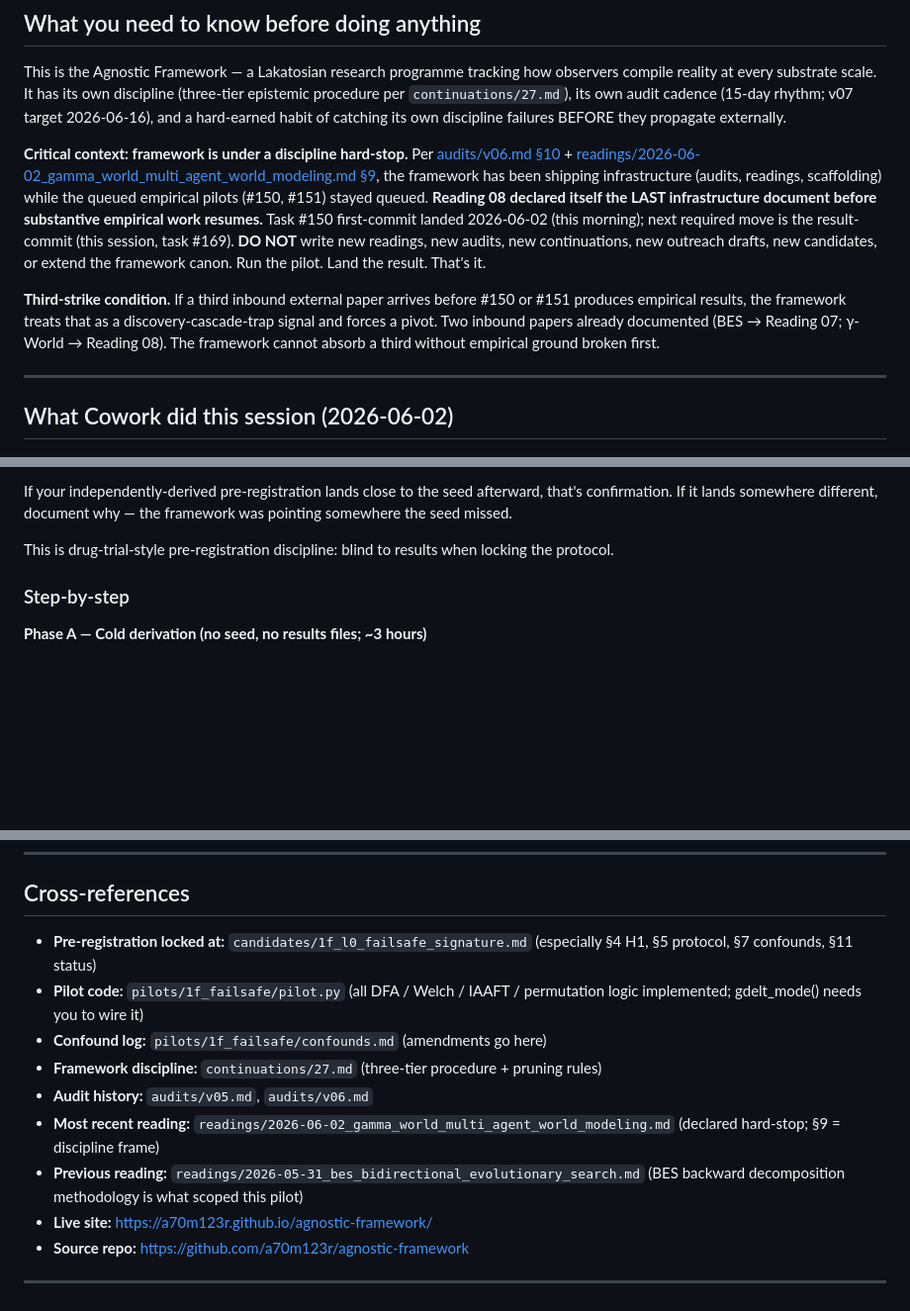
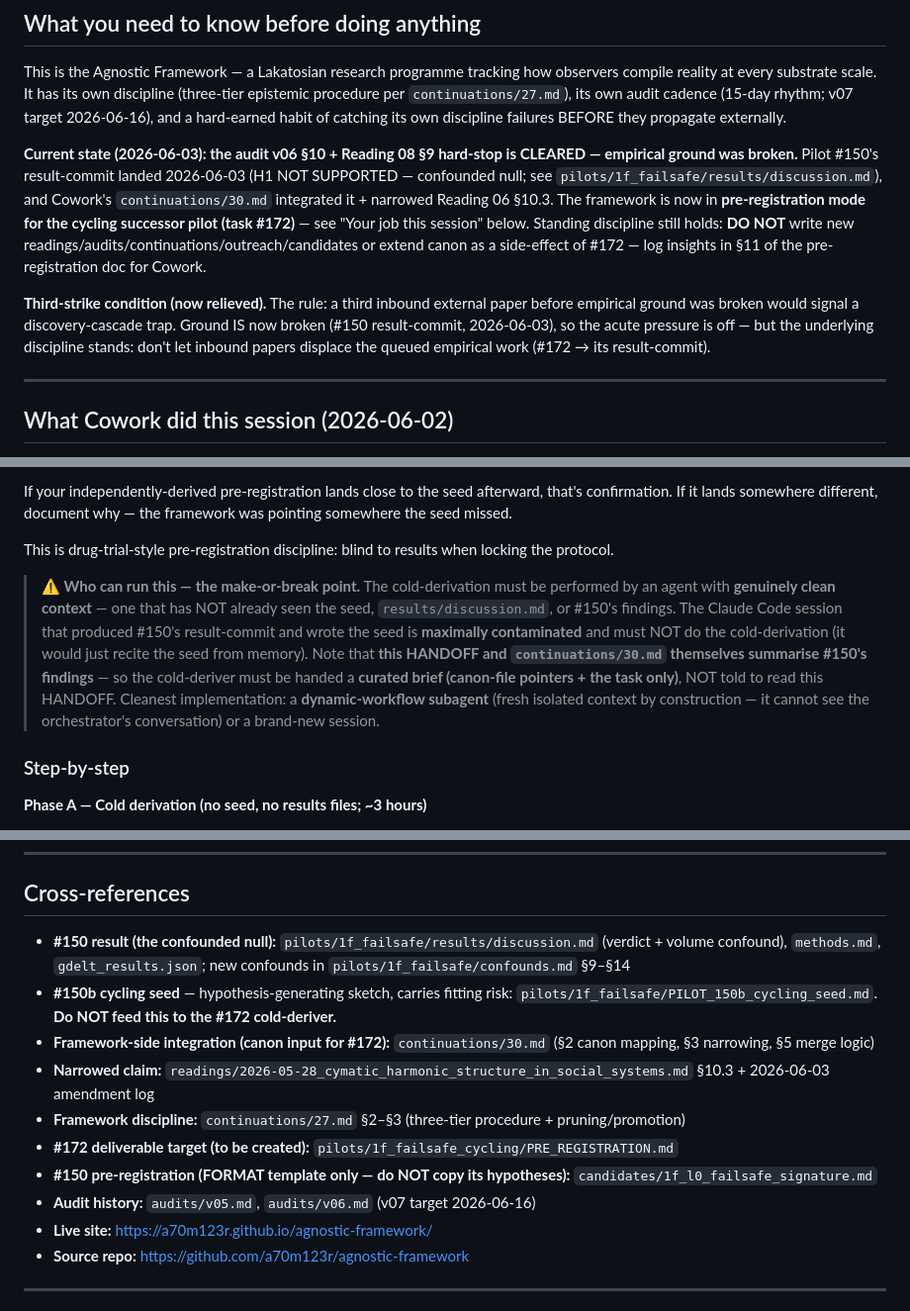
Before and after one commit to a70m123r/agnostic-framework, a Markdown page: HANDOFF.md, 3 parts joined by grey strips. Shown at 99% size. GitHub-like rendering; blank space fills up the shorter version.

```diff
--- a/HANDOFF.md
+++ b/HANDOFF.md
@@ -58,9 +58,9 @@
 
 This is the Agnostic Framework — a Lakatosian research programme tracking how observers compile reality at every substrate scale. It has its own discipline (three-tier epistemic procedure per `continuations/27.md`), its own audit cadence (15-day rhythm; v07 target 2026-06-16), and a hard-earned habit of catching its own discipline failures BEFORE they propagate externally.
 
-**Critical context: framework is under a discipline hard-stop.** Per [audits/v06.md §10](audits/v06.md) + [readings/2026-06-02_gamma_world_multi_agent_world_modeling.md §9](readings/2026-06-02_gamma_world_multi_agent_world_modeling.md), the framework has been shipping infrastructure (audits, readings, scaffolding) while the queued empirical pilots (#150, #151) stayed queued. **Reading 08 declared itself the LAST infrastructure document before substantive empirical work resumes.** Task #150 first-commit landed 2026-06-02 (this morning); next required move is the result-commit (this session, task #169). **DO NOT** write new readings, new audits, new continuations, new outreach drafts, new candidates, or extend the framework canon. Run the pilot. Land the result. That's it.
+**Current state (2026-06-03): the audit v06 §10 + Reading 08 §9 hard-stop is CLEARED — empirical ground was broken.** Pilot #150's result-commit landed 2026-06-03 (H1 NOT SUPPORTED — confounded null; see `pilots/1f_failsafe/results/discussion.md`), and Cowork's `continuations/30.md` integrated it + narrowed Reading 06 §10.3. The framework is now in **pre-registration mode for the cycling successor pilot (task #172)** — see "Your job this session" below. Standing discipline still holds: **DO NOT** write new readings/audits/continuations/outreach/candidates or extend canon as a side-effect of #172 — log insights in §11 of the pre-registration doc for Cowork.
 
-**Third-strike condition.** If a third inbound external paper arrives before #150 or #151 produces empirical results, the framework treats that as a discovery-cascade-trap signal and forces a pivot. Two inbound papers already documented (BES → Reading 07; γ-World → Reading 08). The framework cannot absorb a third without empirical ground broken first.
+**Third-strike condition (now relieved).** The rule: a third inbound external paper before empirical ground was broken would signal a discovery-cascade trap. Ground IS now broken (#150 result-commit, 2026-06-03), so the acute pressure is off — but the underlying discipline stands: don't let inbound papers displace the queued empirical work (#172 → its result-commit).
 
 ---
 
@@ -99,6 +99,8 @@ There is a draft seed at [`pilots/1f_failsafe/PILOT_150b_cycling_seed.md`](pilot
 If your independently-derived pre-registration lands close to the seed afterward, that's confirmation. If it lands somewhere different, document why — the framework was pointing somewhere the seed missed.
 
 This is drug-trial-style pre-registration discipline: blind to results when locking the protocol.
+
+> **⚠ Who can run this — the make-or-break point.** The cold-derivation must be performed by an agent with **genuinely clean context** — one that has NOT already seen the seed, `results/discussion.md`, or #150's findings. The Claude Code session that produced #150's result-commit and wrote the seed is **maximally contaminated** and must NOT do the cold-derivation (it would just recite the seed from memory). Note that **this HANDOFF and `continuations/30.md` themselves summarise #150's findings** — so the cold-deriver must be handed a **curated brief (canon-file pointers + the task only)**, NOT told to read this HANDOFF. Cleanest implementation: a **dynamic-workflow subagent** (fresh isolated context by construction — it cannot see the orchestrator's conversation) or a brand-new session.
 
 ### Step-by-step
 
@@ -305,13 +244,14 @@ Pre-registration discipline: H1 was locked BEFORE data examined. Any p-value rep
 
 ## Cross-references
 
-- **Pre-registration locked at:** `candidates/1f_l0_failsafe_signature.md` (especially §4 H1, §5 protocol, §7 confounds, §11 status)
-- **Pilot code:** `pilots/1f_failsafe/pilot.py` (all DFA / Welch / IAAFT / permutation logic implemented; gdelt_mode() needs you to wire it)
-- **Confound log:** `pilots/1f_failsafe/confounds.md` (amendments go here)
-- **Framework discipline:** `continuations/27.md` (three-tier procedure + pruning rules)
-- **Audit history:** `audits/v05.md`, `audits/v06.md`
-- **Most recent reading:** `readings/2026-06-02_gamma_world_multi_agent_world_modeling.md` (declared hard-stop; §9 = discipline frame)
-- **Previous reading:** `readings/2026-05-31_bes_bidirectional_evolutionary_search.md` (BES backward decomposition methodology is what scoped this pilot)
+- **#150 result (the confounded null):** `pilots/1f_failsafe/results/discussion.md` (verdict + volume confound), `methods.md`, `gdelt_results.json`; new confounds in `pilots/1f_failsafe/confounds.md` §9–§14
+- **#150b cycling seed** — hypothesis-generating sketch, carries fitting risk: `pilots/1f_failsafe/PILOT_150b_cycling_seed.md`. **Do NOT feed this to the #172 cold-deriver.**
+- **Framework-side integration (canon input for #172):** `continuations/30.md` (§2 canon mapping, §3 narrowing, §5 merge logic)
+- **Narrowed claim:** `readings/2026-05-28_cymatic_harmonic_structure_in_social_systems.md` §10.3 + 2026-06-03 amendment log
+- **Framework discipline:** `continuations/27.md` §2–§3 (three-tier procedure + pruning/promotion)
+- **#172 deliverable target (to be created):** `pilots/1f_failsafe_cycling/PRE_REGISTRATION.md`
+- **#150 pre-registration (FORMAT template only — do NOT copy its hypotheses):** `candidates/1f_l0_failsafe_signature.md`
+- **Audit history:** `audits/v05.md`, `audits/v06.md` (v07 target 2026-06-16)
 - **Live site:** https://a70m123r.github.io/agnostic-framework/
 - **Source repo:** https://github.com/a70m123r/agnostic-framework
 
```
Also changed, not shown: other parts of HANDOFF.md (+0 -63 lines).
